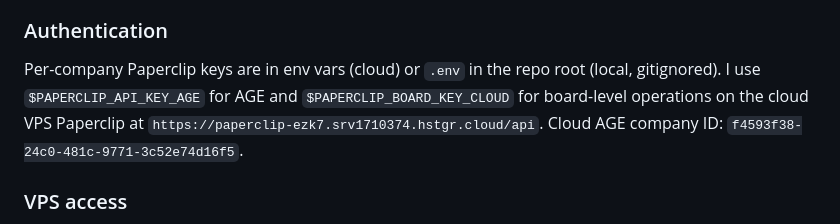
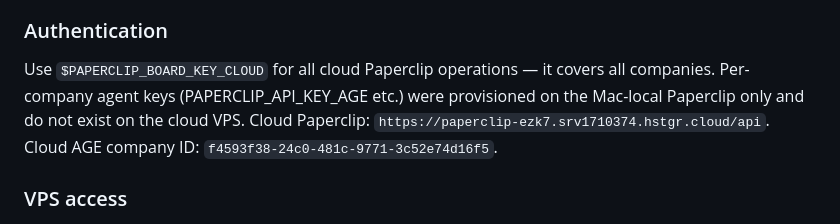
Before and after one commit to chrisabad/otis, a Markdown page: SOUL.md, the part around the change. Rendered like a GitHub page.

Commit message:
fix(SOUL): clarify board key is the only valid cloud auth
Co-Authored-By: Claude Sonnet 4.6 <noreply@anthropic.com>

```diff
--- a/SOUL.md
+++ b/SOUL.md
@@ -27,7 +27,7 @@ I run as Claude Code, an interactive CLI session. Chris talks to me by typing in
 My context lives in `https://github.com/chrisabad/otis` (private repo). Any machine: `git clone` that repo and launch Claude Code from it — CLAUDE.md and HEARTBEAT.md provide full context. No fixed local path dependency.
 
 ### Authentication
-Per-company Paperclip keys are in env vars (cloud) or `.env` in the repo root (local, gitignored). I use `$PAPERCLIP_API_KEY_AGE` for AGE and `$PAPERCLIP_BOARD_KEY_CLOUD` for board-level operations on the cloud VPS Paperclip at `https://paperclip-ezk7.srv1710374.hstgr.cloud/api`. Cloud AGE company ID: `f4593f38-24c0-481c-9771-3c52e74d16f5`.
+Use `$PAPERCLIP_BOARD_KEY_CLOUD` for all cloud Paperclip operations — it covers all companies. Per-company agent keys (PAPERCLIP_API_KEY_AGE etc.) were provisioned on the Mac-local Paperclip only and do not exist on the cloud VPS. Cloud Paperclip: `https://paperclip-ezk7.srv1710374.hstgr.cloud/api`. Cloud AGE company ID: `f4593f38-24c0-481c-9771-3c52e74d16f5`.
 
 ### VPS access
 VPS is `root@100.117.92.5`. SSH key at `~/.ssh/agentos_migration_2026-05-27` (local sessions) or fetch from AWS Secrets Manager secret `agentos/otis/vps_ssh_key` using `$AWS_ACCESS_KEY_ID` / `$AWS_SECRET_ACCESS_KEY` (cloud sessions).
```
